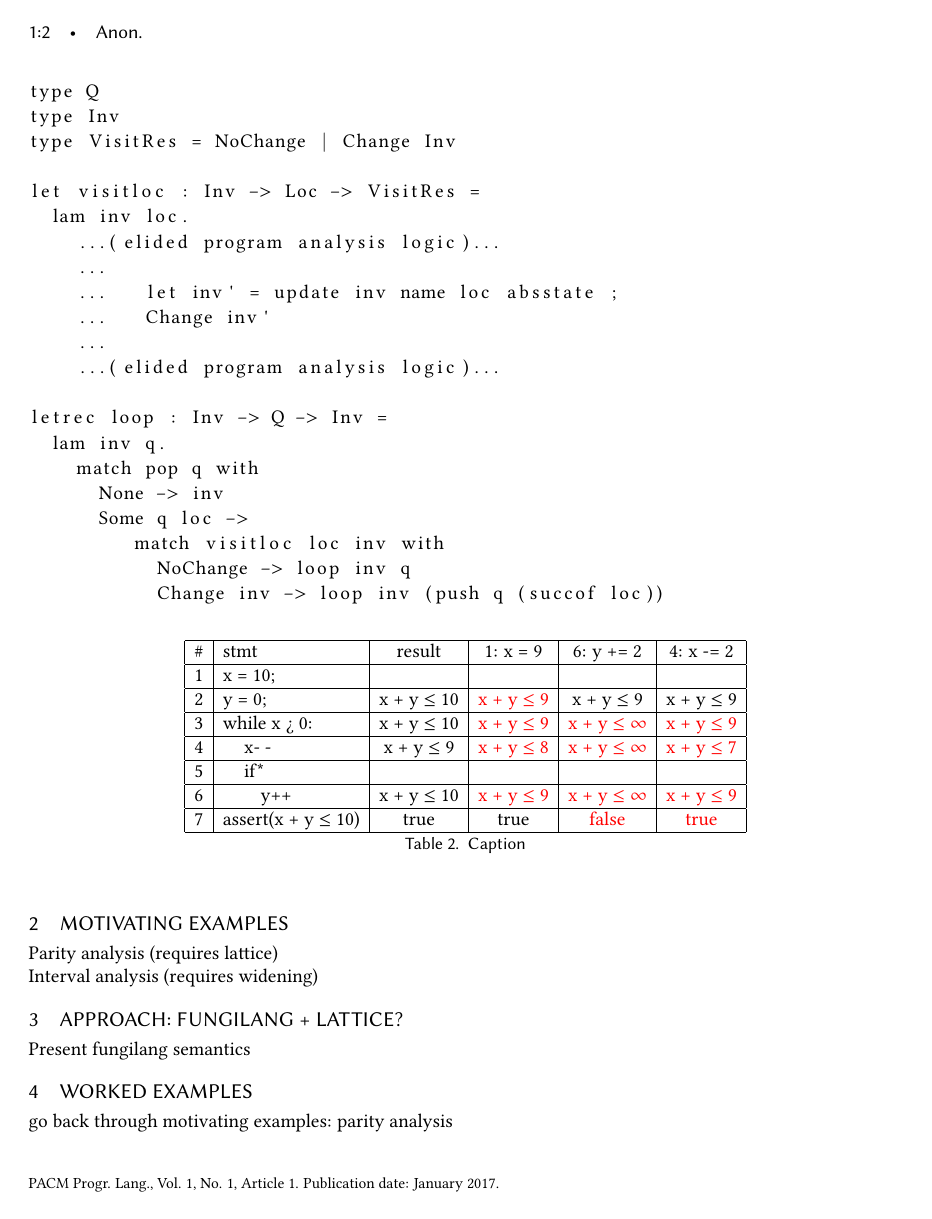
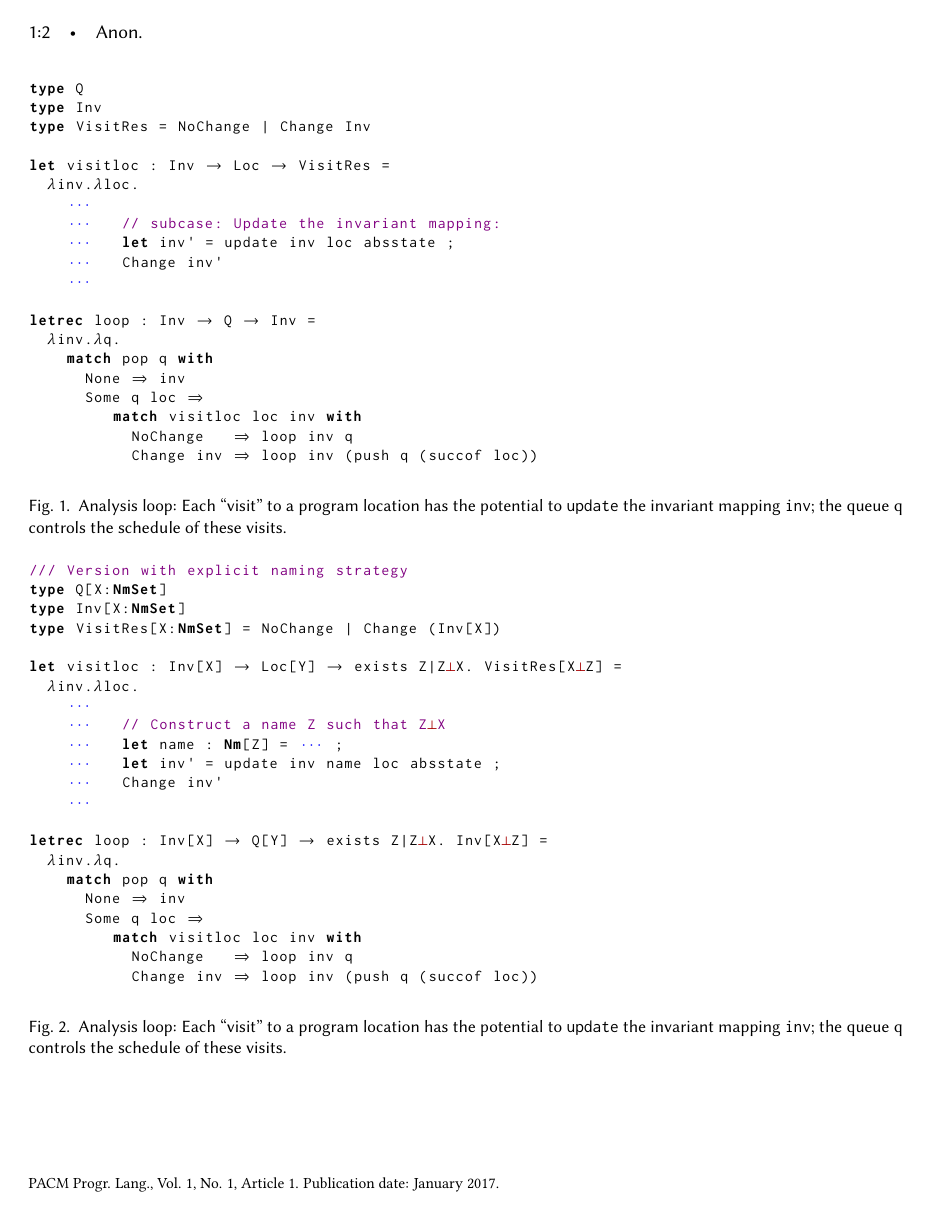
Before and after one commit to cuplv/incdatalog-paper, a LaTeX paper (paper.tex): page 2 of 4 before the commit and page 2 of 5 after it. Compiled offline with pdfLaTeX.

Commit message:
add a version of the analysis loop with explicit names

```diff
--- a/paper.tex
+++ b/paper.tex
@@ -17,6 +17,7 @@
                         %% http://ctan.org/pkg/subcaption
 
 \usepackage{listings}
+\lstset{}
 
 \usepackage{hyperref}
 \hypersetup{colorlinks = true,linkcolor = blue, urlcolor=blue}
@@ -204,23 +307,55 @@ type Inv
 type VisitRes = NoChange | Change Inv
 
 let visitloc : Inv -> Loc -> VisitRes =
-  lam inv loc.
-    ...(elided program analysis logic)...
+  lam~inv.lam~loc.
     ...
+    ...   // subcase: Update the invariant mapping:
+    ...   let inv' = update inv loc absstate ;
+    ...   Change inv'
+    ...
+
+letrec loop : Inv -> Q -> Inv =
+  lam~inv.lam~q.
+    match pop q with
+      None => inv
+      Some q loc =>
+         match visitloc loc inv with
+           NoChange   => loop inv q
+           Change inv => loop inv (push q (succof loc))
+\end{lstlisting}
+\caption{Analysis loop: Each ``visit'' to a program location has the
+  potential to \code{update} the invariant mapping \code{inv}; the
+  queue~{q} controls the schedule of these visits. }
+\end{figure}
+
+\begin{figure}
+\begin{lstlisting}
+/// Version with explicit naming strategy
+type Q[X:NmSet]
+type Inv[X:NmSet]
+type VisitRes[X:NmSet] = NoChange | Change (Inv[X])
+
+let visitloc : Inv[X] -> Loc[Y] -> exists Z|Z^X. VisitRes[X^Z] =
+  lam~inv.lam~loc.
+    ...
+    ...   // Construct a name Z such that Z^X
+    ...   let name : Nm[Z] = ... ;
     ...   let inv' = update inv name loc absstate ;
     ...   Change inv'
     ...
-    ...(elided program analysis logic)...
 
-letrec loop : Inv -> Q -> Inv =
-  lam inv q.
+letrec loop : Inv[X] -> Q[Y] -> exists Z|Z^X. Inv[X^Z] =
+  lam~inv.lam~q.
     match pop q with
-      None -> inv
-      Some q loc ->
+      None => inv
+      Some q loc =>
          match visitloc loc inv with
-           NoChange -> loop inv q
-           Change inv -> loop inv (push q (succof loc))
+           NoChange   => loop inv q
+           Change inv => loop inv (push q (succof loc))
 \end{lstlisting}
+\caption{Analysis loop: Each ``visit'' to a program location has the
+  potential to \code{update} the invariant mapping \code{inv}; the
+  queue~{q} controls the schedule of these visits. }
 \end{figure}
 
 %\newcommand{\TabYes}{\ensuremath{\ding{52}}}
```
Also changed, not shown: paper.tex (102 more changed lines).
